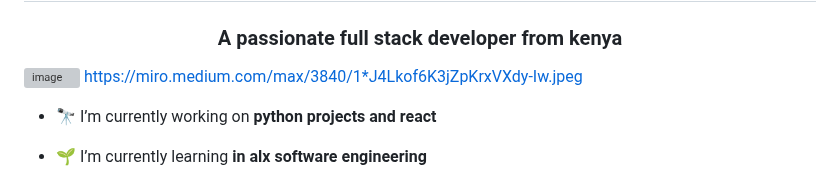
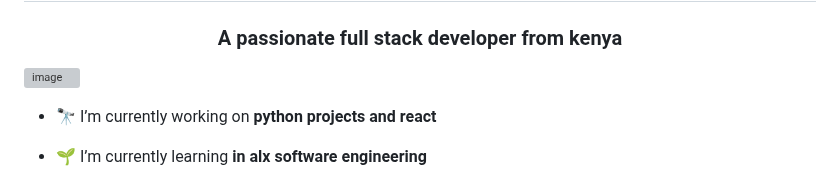
Before and after one commit to mainangaruiya/mainangaruiya, a Markdown page: README.md, the part around the change. Rendered like a GitHub page; grey boxes are pictures that could not be loaded.

```diff
--- a/README.md
+++ b/README.md
@@ -2,7 +2,7 @@
 <h3 align="center">A passionate full stack developer from kenya </h3>
 
 ![image](https://github.com/mainangaruiya/mainangaruiya/assets/100405059/80fffde2-4519-458f-b87c-3bb424eccac4)
-https://miro.medium.com/max/3840/1*J4Lkof6K3jZpKrxVXdy-Iw.jpeg
+
 
 - 🔭 I’m currently working on **python projects and react**
 
```
